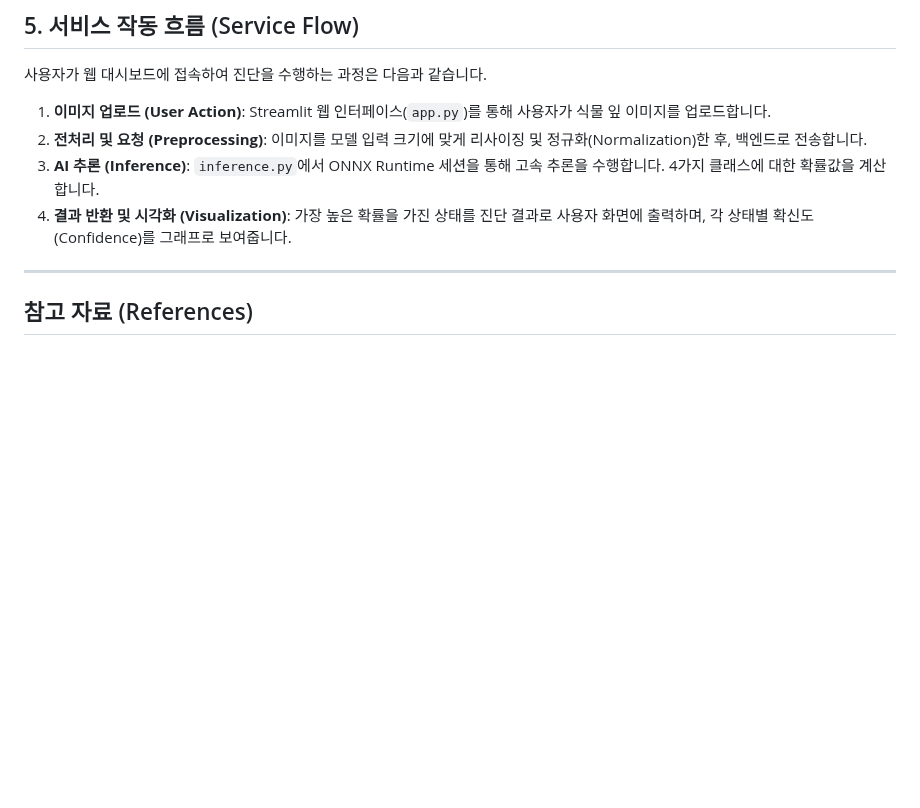
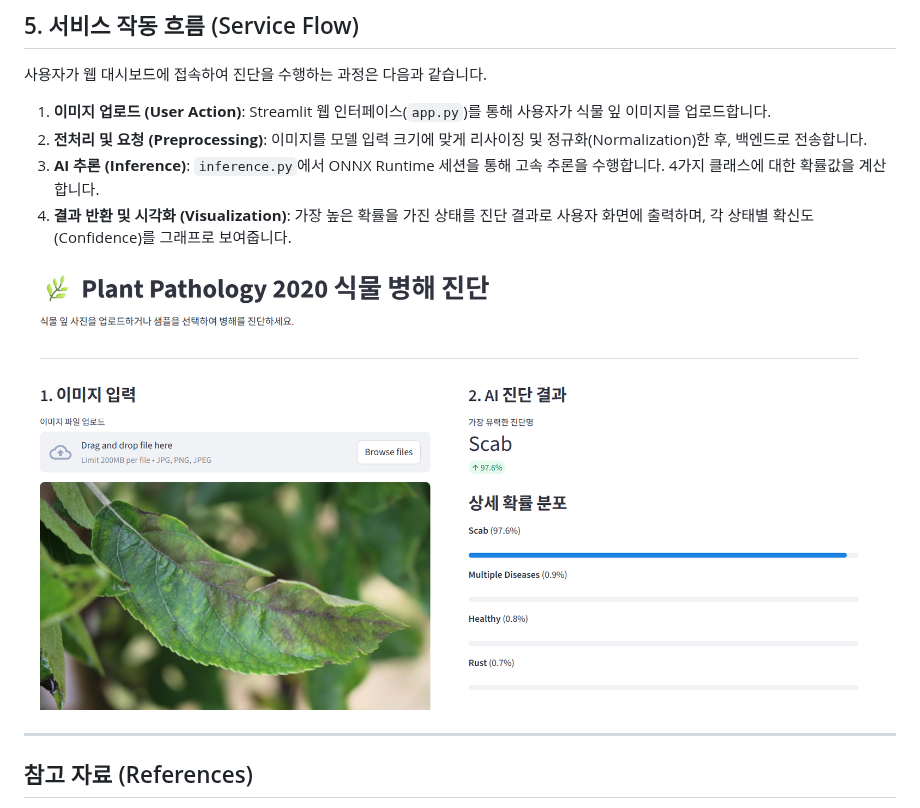
Before and after one commit to buzziru/Plant-Pathology-2020, a Markdown page: readme.md, the part around one of its changes. Drawn GitHub-style; pictures changed too: image-1.png (added); blank space fills up the shorter version.

Commit message:
docs: edit README

```diff
--- a/readme.md
+++ b/readme.md
@@ -103,6 +103,8 @@ my-project/
 3.  **AI 추론 (Inference)**: `inference.py`에서 ONNX Runtime 세션을 통해 고속 추론을 수행합니다. 4가지 클래스에 대한 확률값을 계산합니다.
 4.  **결과 반환 및 시각화 (Visualization)**: 가장 높은 확률을 가진 상태를 진단 결과로 사용자 화면에 출력하며, 각 상태별 확신도(Confidence)를 그래프로 보여줍니다.
 
+![streamlit_app](image-1.png)
+
 ---
 
 ## 참고 자료 (References)
```
Also changed, not shown: other parts of readme.md (+6 -0 lines).
